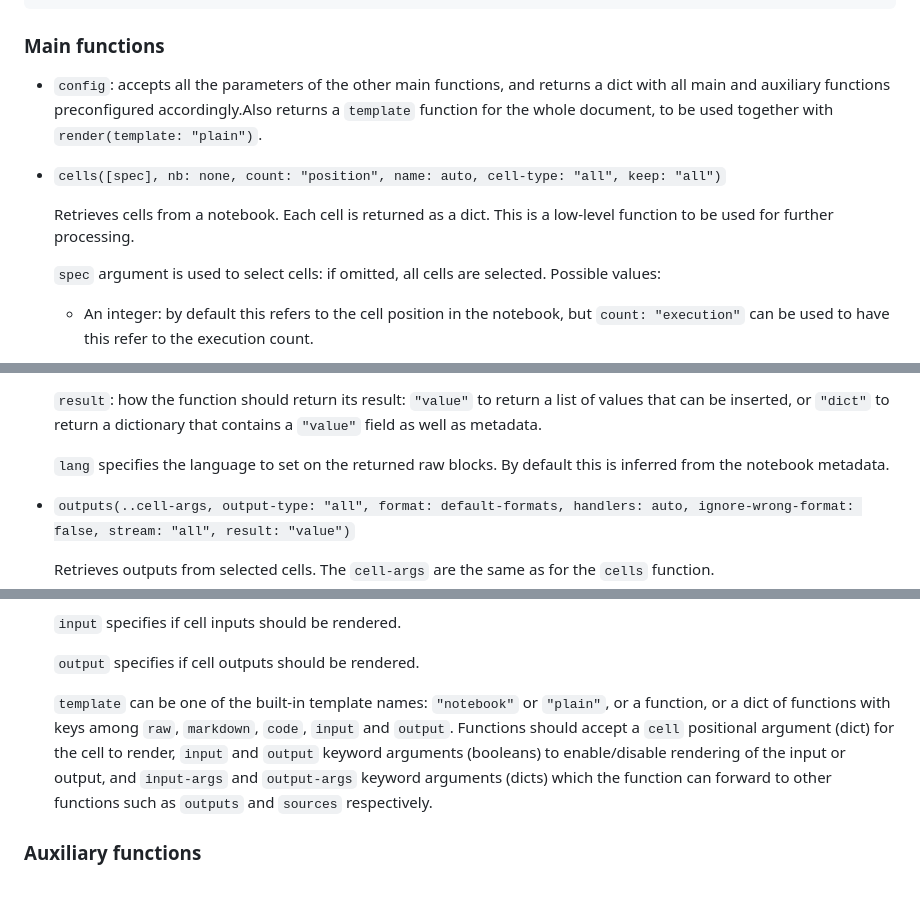
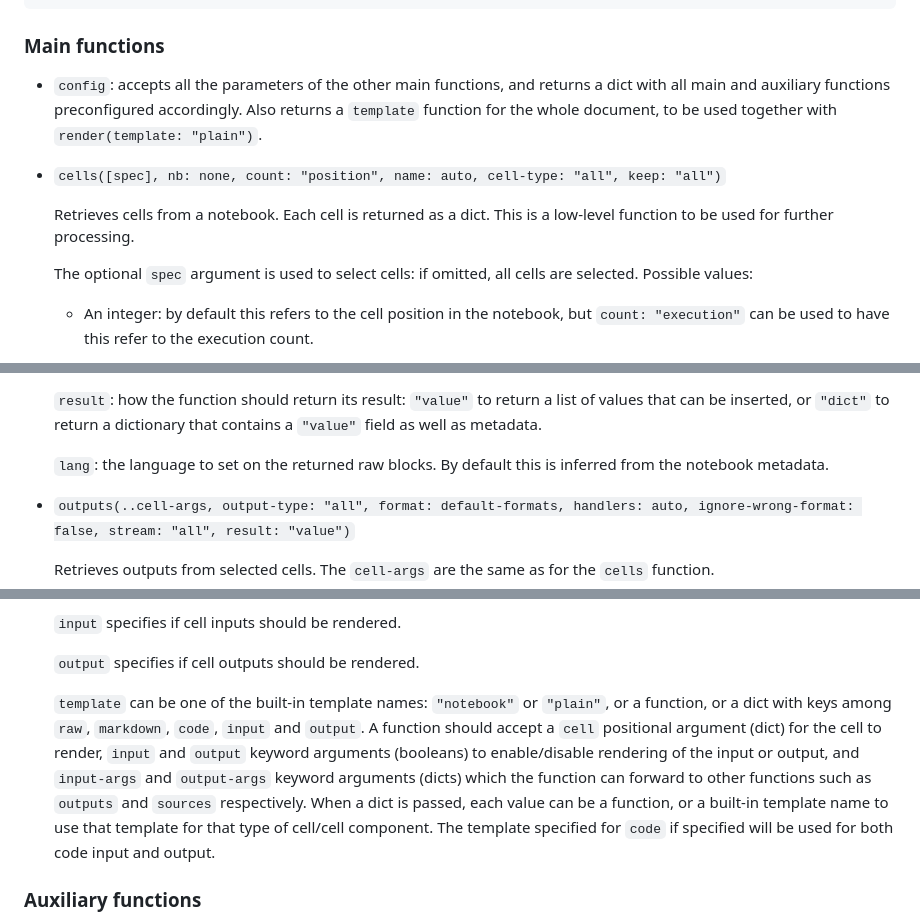
Before and after one commit to knuesel/callisto, a Markdown page: README.md, 3 parts joined by grey strips. Drawn GitHub-style; blank space fills up the shorter version.

```diff
--- a/README.md
+++ b/README.md
@@ -44,13 +44,13 @@ A Typst package for reading from Jupyter notebooks. It currently adresses the fo
 
 ### Main functions
 
--  `config`: accepts all the parameters of the other main functions, and returns a dict with all main and auxiliary functions preconfigured accordingly.Also returns a `template` function for the whole document, to be used together with `render(template: "plain")`.
+-  `config`: accepts all the parameters of the other main functions, and returns a dict with all main and auxiliary functions preconfigured accordingly. Also returns a `template` function for the whole document, to be used together with `render(template: "plain")`.
 
 -  `cells([spec], nb: none, count: "position", name: auto, cell-type: "all", keep: "all")`
 
    Retrieves cells from a notebook. Each cell is returned as a dict. This is a low-level function to be used for further processing.
 
-   `spec` argument is used to select cells: if omitted, all cells are selected. Possible values:
+   The optional `spec` argument is used to select cells: if omitted, all cells are selected. Possible values:
 
    -  An integer: by default this refers to the cell position in the notebook, but `count: "execution"` can be used to have this refer to the execution count.
    -  A string: by default this can be either a cell label, ID, or tag. Cell labels must be set as a "label" field in the cell metadata, or on the first line of cell code:
@@ -80,7 +80,7 @@ A Typst package for reading from Jupyter notebooks. It currently adresses the fo
 
    `result`: how the function should return its result: `"value"` to return a list of values that can be inserted, or `"dict"` to return a dictionary that contains a `"value"` field as well as metadata.
 
-   `lang` specifies the language to set on the returned raw blocks. By default this is inferred from the notebook metadata.
+   `lang`: the language to set on the returned raw blocks. By default this is inferred from the notebook metadata.
 
 -  `outputs(..cell-args, output-type: "all", format: default-formats, handlers: auto, ignore-wrong-format: false, stream: "all", result: "value")`
 
@@ -112,7 +112,7 @@ A Typst package for reading from Jupyter notebooks. It currently adresses the fo
 
    `output` specifies if cell outputs should be rendered.
 
-   `template` can be one of the built-in template names: `"notebook"` or `"plain"`, or a function, or a dict of functions with keys among `raw`, `markdown`, `code`, `input` and `output`. Functions should accept a `cell` positional argument (dict) for the cell to render, `input` and `output` keyword arguments (booleans) to enable/disable rendering of the input or output, and `input-args` and `output-args` keyword arguments (dicts) which the function can forward to other functions such as `outputs` and `sources` respectively.
+   `template` can be one of the built-in template names: `"notebook"` or `"plain"`, or a function, or a dict with keys among `raw`, `markdown`, `code`, `input` and `output`. A function should accept a `cell` positional argument (dict) for the cell to render, `input` and `output` keyword arguments (booleans) to enable/disable rendering of the input or output, and `input-args` and `output-args` keyword arguments (dicts) which the function can forward to other functions such as `outputs` and `sources` respectively. When a dict is passed, each value can be a function, or a built-in template name to use that template for that type of cell/cell component. The template specified for `code` if specified will be used for both code input and output.
 
 ### Auxiliary functions
 
```
Also changed, not shown: other parts of README.md (+2 -0 lines).
